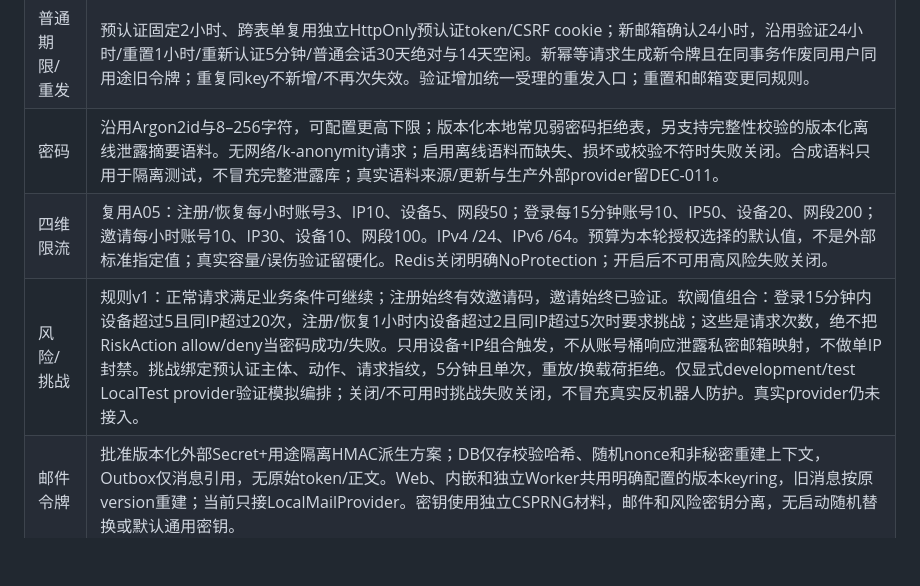
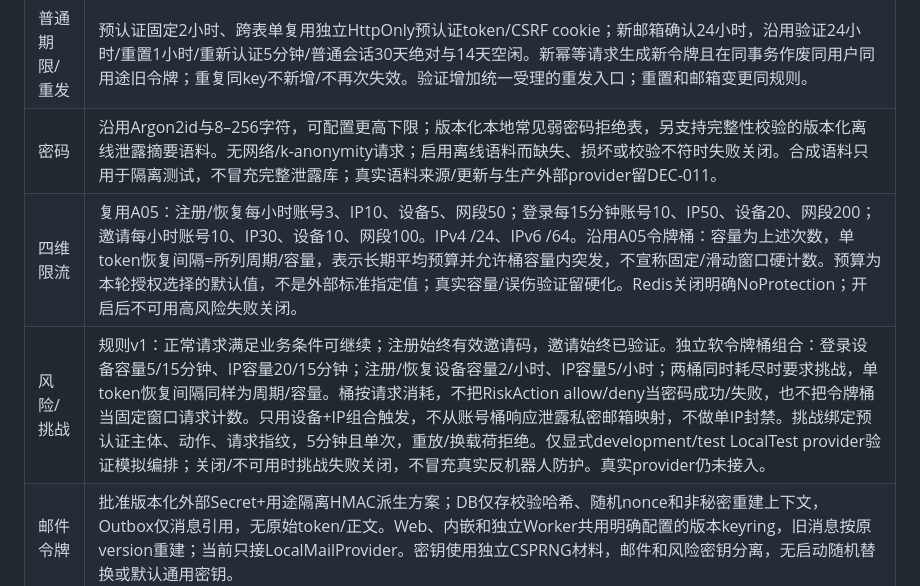
Before and after one commit to KimiChen/bbbcm, a Markdown page: plan/06-decisions-and-risks.md, the part around the change. Rendered like a GitHub page; blank space fills up the shorter version.

Commit message:
文档：明确身份限流沿用令牌桶语义

```diff
--- a/plan/06-decisions-and-risks.md
+++ b/plan/06-decisions-and-risks.md
@@ -100,8 +100,8 @@ B01 精确范围为 AUTH-001/002/003/008/010、INVITE-001/002/003/005/006；INVI
 | 简介 | 最多500个Unicode标量，纯文本；CRLF规范为LF，允许正常换行，拒NUL、非排版控制和双向覆盖控制；Askama转义，不支持HTML。 |
 | 普通期限/重发 | 预认证固定2小时、跨表单复用独立HttpOnly预认证token/CSRF cookie；新邮箱确认24小时，沿用验证24小时/重置1小时/重新认证5分钟/普通会话30天绝对与14天空闲。新幂等请求生成新令牌且在同事务作废同用户同用途旧令牌；重复同key不新增/不再次失效。验证增加统一受理的重发入口；重置和邮箱变更同规则。 |
 | 密码 | 沿用Argon2id与8–256字符，可配置更高下限；版本化本地常见弱密码拒绝表，另支持完整性校验的版本化离线泄露摘要语料。无网络/k-anonymity请求；启用离线语料而缺失、损坏或校验不符时失败关闭。合成语料只用于隔离测试，不冒充完整泄露库；真实语料来源/更新与生产外部provider留DEC-011。 |
-| 四维限流 | 复用A05：注册/恢复每小时账号3、IP10、设备5、网段50；登录每15分钟账号10、IP50、设备20、网段200；邀请每小时账号10、IP30、设备10、网段100。IPv4 /24、IPv6 /64。预算为本轮授权选择的默认值，不是外部标准指定值；真实容量/误伤验证留硬化。Redis关闭明确NoProtection；开启后不可用高风险失败关闭。 |
-| 风险/挑战 | 规则v1：正常请求满足业务条件可继续；注册始终有效邀请码，邀请始终已验证。软阈值组合：登录15分钟内设备超过5且同IP超过20次，注册/恢复1小时内设备超过2且同IP超过5次时要求挑战；这些是请求次数，绝不把RiskAction allow/deny当密码成功/失败。只用设备+IP组合触发，不从账号桶响应泄露私密邮箱映射，不做单IP封禁。挑战绑定预认证主体、动作、请求指纹，5分钟且单次，重放/换载荷拒绝。仅显式development/test LocalTest provider验证模拟编排；关闭/不可用时挑战失败关闭，不冒充真实反机器人防护。真实provider仍未接入。 |
+| 四维限流 | 复用A05：注册/恢复每小时账号3、IP10、设备5、网段50；登录每15分钟账号10、IP50、设备20、网段200；邀请每小时账号10、IP30、设备10、网段100。IPv4 /24、IPv6 /64。沿用A05令牌桶：容量为上述次数，单token恢复间隔=所列周期/容量，表示长期平均预算并允许桶容量内突发，不宣称固定/滑动窗口硬计数。预算为本轮授权选择的默认值，不是外部标准指定值；真实容量/误伤验证留硬化。Redis关闭明确NoProtection；开启后不可用高风险失败关闭。 |
+| 风险/挑战 | 规则v1：正常请求满足业务条件可继续；注册始终有效邀请码，邀请始终已验证。独立软令牌桶组合：登录设备容量5/15分钟、IP容量20/15分钟；注册/恢复设备容量2/小时、IP容量5/小时；两桶同时耗尽时要求挑战，单token恢复间隔同样为周期/容量。桶按请求消耗，不把RiskAction allow/deny当密码成功/失败，也不把令牌桶当固定窗口请求计数。只用设备+IP组合触发，不从账号桶响应泄露私密邮箱映射，不做单IP封禁。挑战绑定预认证主体、动作、请求指纹，5分钟且单次，重放/换载荷拒绝。仅显式development/test LocalTest provider验证模拟编排；关闭/不可用时挑战失败关闭，不冒充真实反机器人防护。真实provider仍未接入。 |
 | 邮件令牌 | 批准版本化外部Secret+用途隔离HMAC派生方案；DB仅存校验哈希、随机nonce和非秘密重建上下文，Outbox仅消息引用，无原始token/正文。Web、内嵌和独立Worker共用明确配置的版本keyring，旧消息按原version重建；当前只接LocalMailProvider。密钥使用独立CSPRNG材料，邮件和风险密钥分离，无启动随机替换或默认通用密钥。 |
 | 密钥恢复/退役 | active版本用于新签发，旧版本只用于原消息恢复；日常轮换通过注入新版本并保留旧版本，疑似泄露先停签发并作废关联未消费token，再按受控运维恢复。旧key只有在对应消息不再可能加载/重放、相关恢复备份不再要求该key时才可退役；不按1/24小时token TTL自动删除。不新增生产保留天数或自动清理/销毁入口，保留矩阵仍待法律/运维流程。 |
 
```
